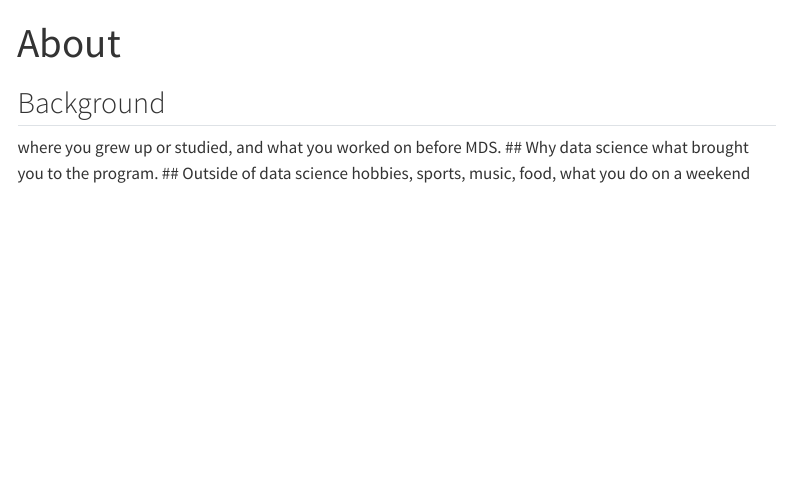
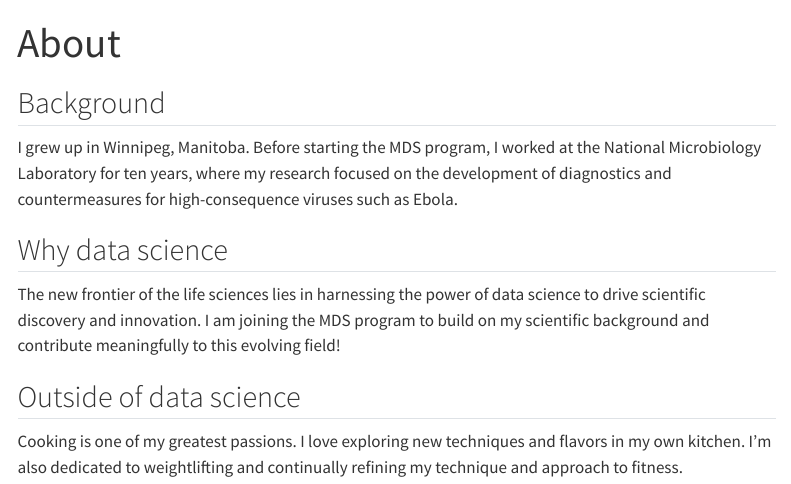
Before and after one commit to michaelchan0491/michaelchan0491.github.io, a Quarto document (about.qmd): the page in a window 1100 px wide, from its top. Rendered offline with R 4.5, knitr and Pandoc in place of Quarto, with nearby package versions; menus at the side of the page are left out.

Commit message:
The final push

```diff
--- a/about.qmd
+++ b/about.qmd
@@ -3,8 +3,10 @@ title: "About"
 ---
 
 ## Background
-where you grew up or studied, and what you worked on before MDS.
+I grew up in Winnipeg, Manitoba. Before starting the MDS program, I worked at the National Microbiology Laboratory for ten years, where my research focused on the development of diagnostics and countermeasures for high-consequence viruses such as Ebola.
+
 ## Why data science
-what brought you to the program.
+The new frontier of the life sciences lies in harnessing the power of data science to drive scientific discovery and innovation. I am joining the MDS program to build on my scientific background and contribute meaningfully to this evolving field!
+
 ## Outside of data science
-hobbies, sports, music, food, what you do on a weekend
+Cooking is one of my greatest passions. I love exploring new techniques and flavors in my own kitchen. I'm also dedicated to weightlifting and continually refining my technique and approach to fitness.
```
Also changed, not shown: docs/search.json, 2 other files.
